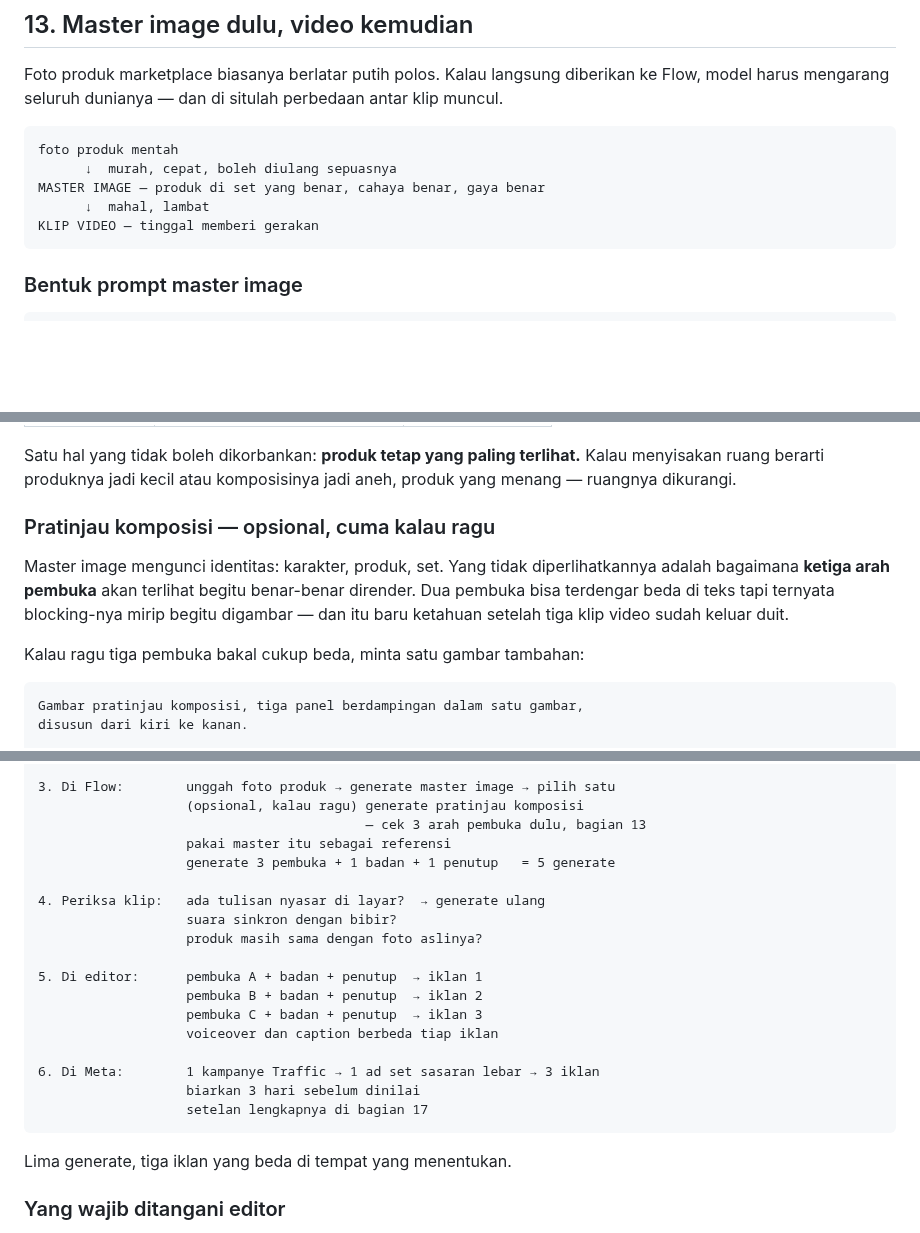
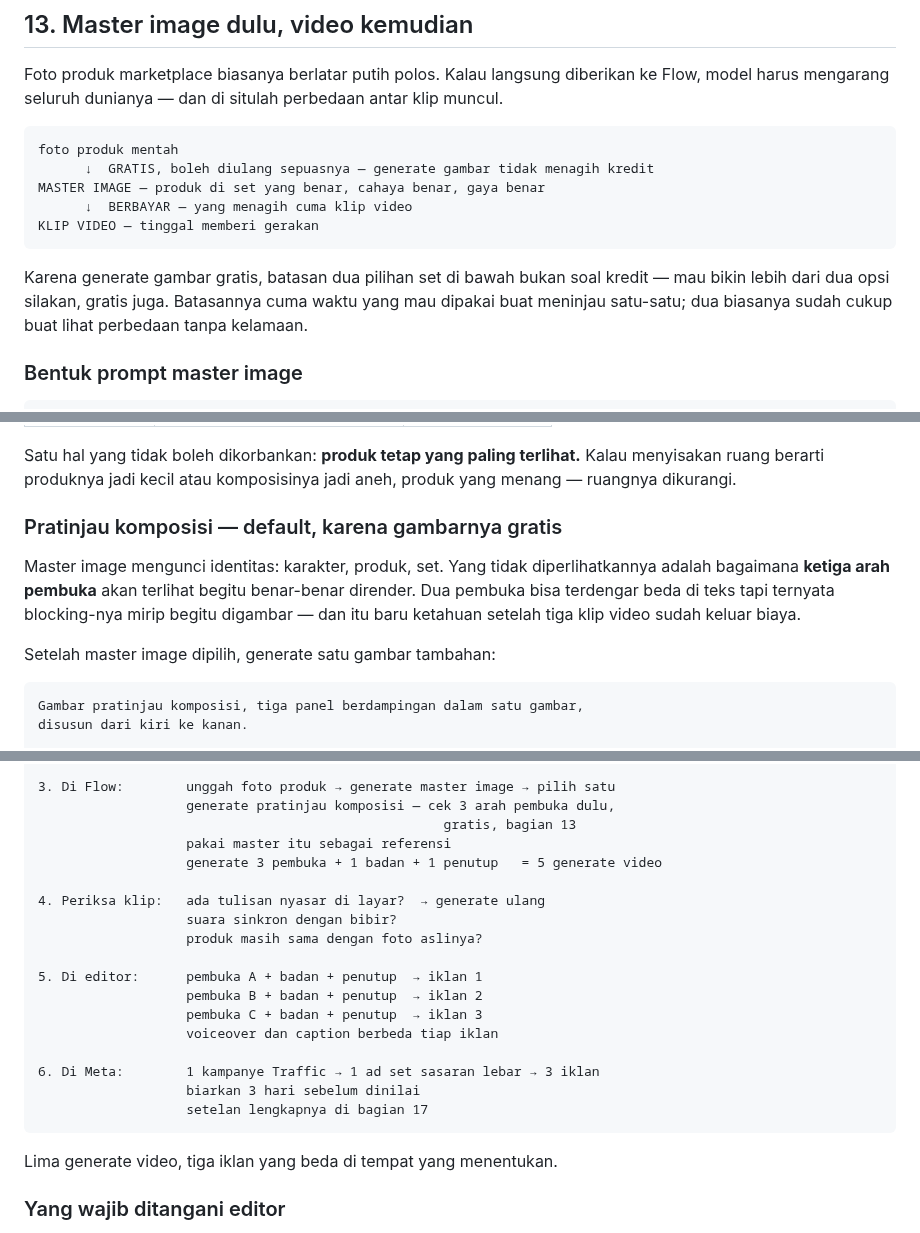
Before and after one commit to itsneiq/AIOS, a Markdown page: docs/CREATIVE_STUDIO_PLAYBOOK.md, 3 parts joined by grey strips. GitHub-like rendering; blank space fills up the shorter version.

````diff
--- a/docs/CREATIVE_STUDIO_PLAYBOOK.md
+++ b/docs/CREATIVE_STUDIO_PLAYBOOK.md
@@ -666,11 +670,16 @@ antar klip muncul.
 
 ```
 foto produk mentah
-      ↓  murah, cepat, boleh diulang sepuasnya
+      ↓  GRATIS, boleh diulang sepuasnya — generate gambar tidak menagih kredit
 MASTER IMAGE — produk di set yang benar, cahaya benar, gaya benar
-      ↓  mahal, lambat
+      ↓  BERBAYAR — yang menagih cuma klip video
 KLIP VIDEO — tinggal memberi gerakan
 ```
+
+Karena generate gambar gratis, batasan dua pilihan set di bawah bukan soal
+kredit — mau bikin lebih dari dua opsi silakan, gratis juga. Batasannya cuma
+waktu yang mau dipakai buat meninjau satu-satu; dua biasanya sudah cukup
+buat lihat perbedaan tanpa kelamaan.
 
 ### Bentuk prompt master image
 
@@ -736,15 +745,15 @@ Satu hal yang tidak boleh dikorbankan: **produk tetap yang paling terlihat.**
 Kalau menyisakan ruang berarti produknya jadi kecil atau komposisinya jadi
 aneh, produk yang menang — ruangnya dikurangi.
 
-### Pratinjau komposisi — opsional, cuma kalau ragu
+### Pratinjau komposisi — default, karena gambarnya gratis
 
 Master image mengunci identitas: karakter, produk, set. Yang tidak
 diperlihatkannya adalah bagaimana **ketiga arah pembuka** akan terlihat
 begitu benar-benar dirender. Dua pembuka bisa terdengar beda di teks tapi
 ternyata blocking-nya mirip begitu digambar — dan itu baru ketahuan setelah
-tiga klip video sudah keluar duit.
-
-Kalau ragu tiga pembuka bakal cukup beda, minta satu gambar tambahan:
+tiga klip video sudah keluar biaya.
+
+Setelah master image dipilih, generate satu gambar tambahan:
 
 ```
 Gambar pratinjau komposisi, tiga panel berdampingan dalam satu gambar,
@@ -1140,10 +1158,10 @@ Bertanya balik untuk hal yang bisa ditebak dengan aman cuma memperlambat.
                    gerbang komersial— empat pertanyaan, dijawab kalimat
 
 3. Di Flow:        unggah foto produk → generate master image → pilih satu
-                   (opsional, kalau ragu) generate pratinjau komposisi
-                                          — cek 3 arah pembuka dulu, bagian 13
+                   generate pratinjau komposisi — cek 3 arah pembuka dulu,
+                                                    gratis, bagian 13
                    pakai master itu sebagai referensi
-                   generate 3 pembuka + 1 badan + 1 penutup   = 5 generate
+                   generate 3 pembuka + 1 badan + 1 penutup   = 5 generate video
 
 4. Periksa klip:   ada tulisan nyasar di layar?  → generate ulang
                    suara sinkron dengan bibir?
@@ -1159,7 +1177,7 @@ Bertanya balik untuk hal yang bisa ditebak dengan aman cuma memperlambat.
                    setelan lengkapnya di bagian 17
 ```
 
-Lima generate, tiga iklan yang beda di tempat yang menentukan.
+Lima generate video, tiga iklan yang beda di tempat yang menentukan.
 
 ### Yang wajib ditangani editor
 
````
Also changed, not shown: other parts of docs/CREATIVE_STUDIO_PLAYBOOK.md (+42 -29 lines).
